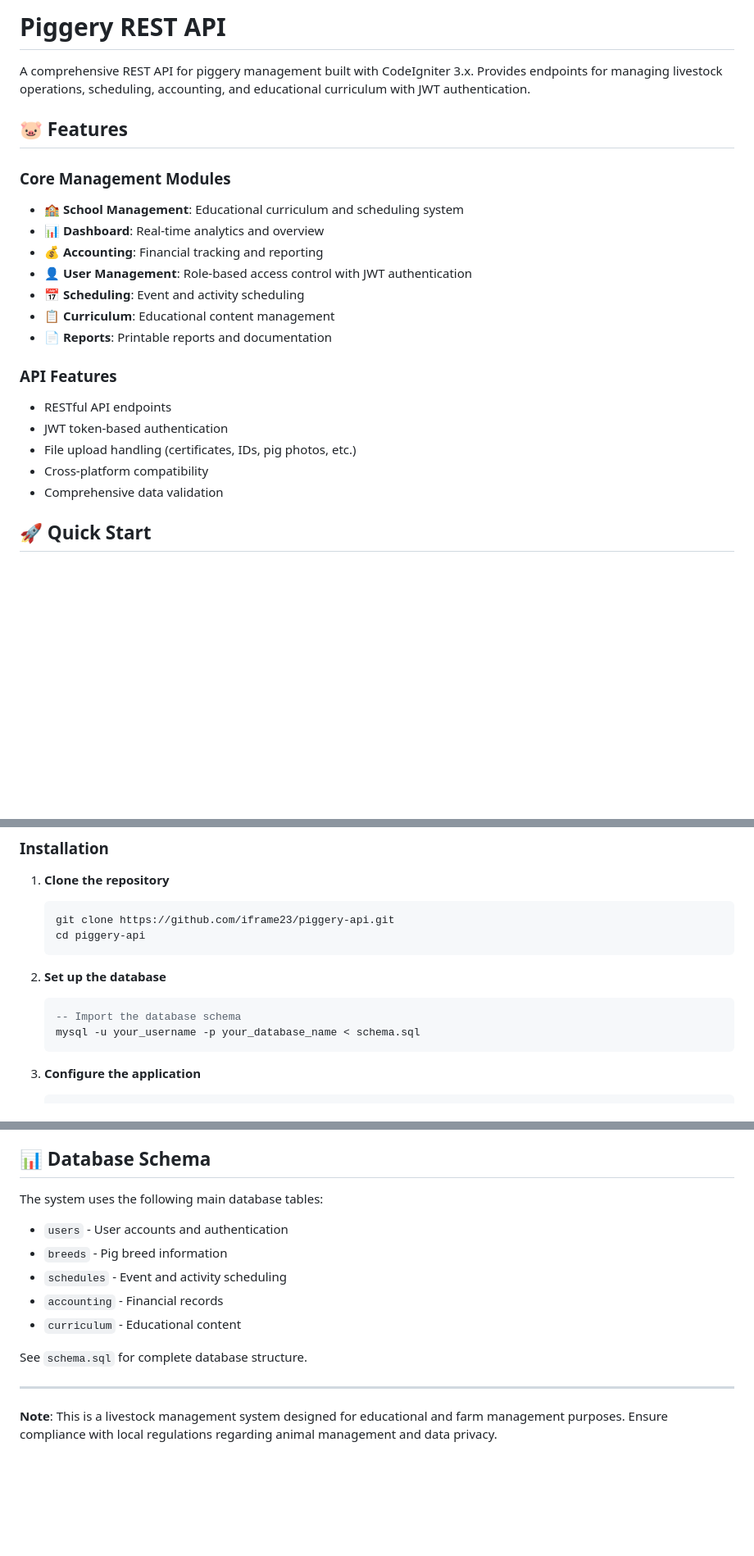
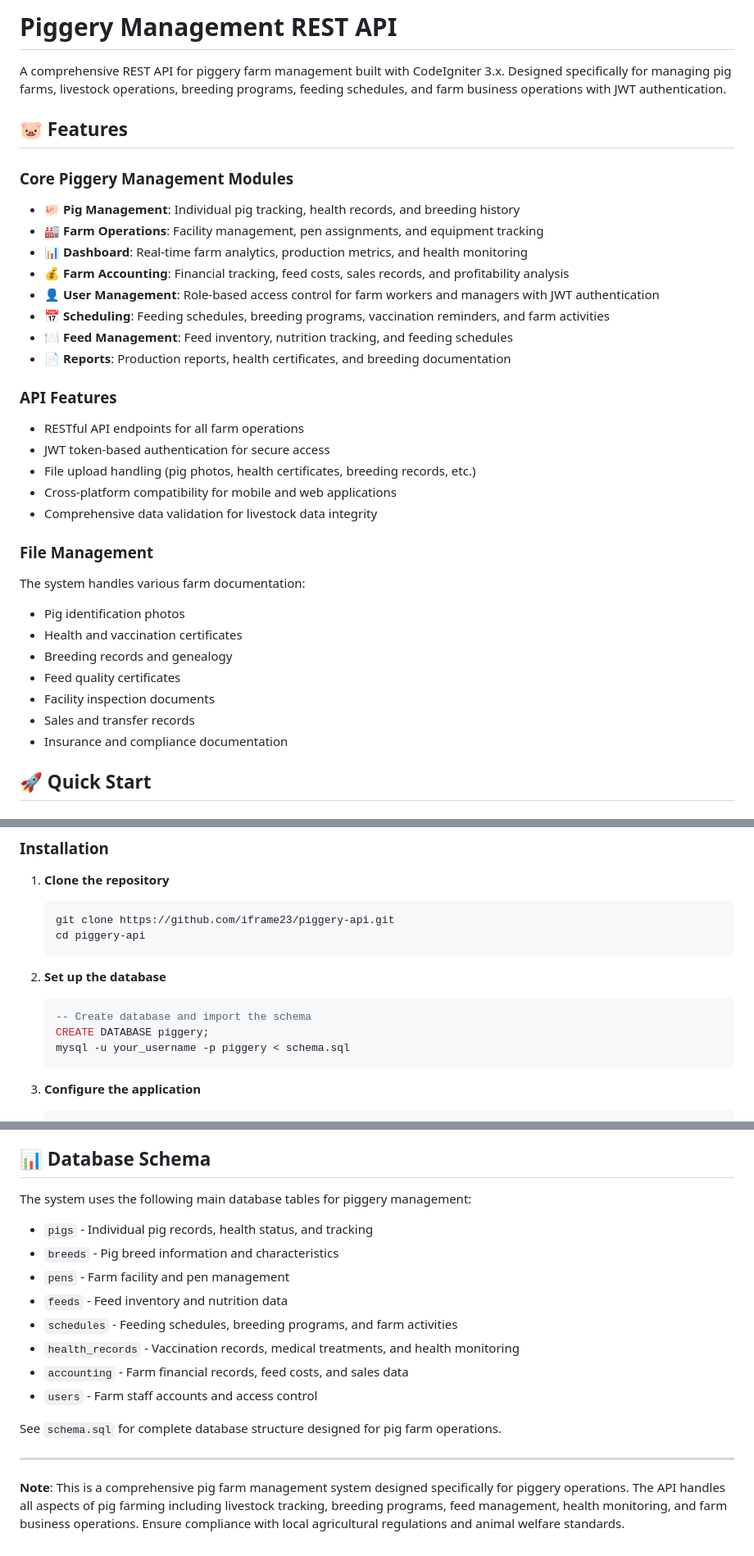
Before and after one commit to iframe23/piggery-api, a Markdown page: README.md, 3 parts joined by grey strips. Shown at 82% size. Drawn GitHub-style; blank space fills up the shorter version.

````diff
--- a/README.md
+++ b/README.md
@@ -1,24 +1,35 @@
-# Piggery REST API
+# Piggery Management REST API
 
-A comprehensive REST API for piggery management built with CodeIgniter 3.x. Provides endpoints for managing livestock operations, scheduling, accounting, and educational curriculum with JWT authentication.
+A comprehensive REST API for piggery farm management built with CodeIgniter 3.x. Designed specifically for managing pig farms, livestock operations, breeding programs, feeding schedules, and farm business operations with JWT authentication.
 
 ## 🐷 Features
 
-### Core Management Modules
-- **🏫 School Management**: Educational curriculum and scheduling system
-- **📊 Dashboard**: Real-time analytics and overview
-- **💰 Accounting**: Financial tracking and reporting
-- **👤 User Management**: Role-based access control with JWT authentication
-- **📅 Scheduling**: Event and activity scheduling
-- **📋 Curriculum**: Educational content management
-- **📄 Reports**: Printable reports and documentation
+### Core Piggery Management Modules
+- **🐖 Pig Management**: Individual pig tracking, health records, and breeding history
+- **🏭 Farm Operations**: Facility management, pen assignments, and equipment tracking
+- **📊 Dashboard**: Real-time farm analytics, production metrics, and health monitoring
+- **💰 Farm Accounting**: Financial tracking, feed costs, sales records, and profitability analysis
+- **👤 User Management**: Role-based access control for farm workers and managers with JWT authentication
+- **📅 Scheduling**: Feeding schedules, breeding programs, vaccination reminders, and farm activities
+- **🍽️ Feed Management**: Feed inventory, nutrition tracking, and feeding schedules
+- **📄 Reports**: Production reports, health certificates, and breeding documentation
 
 ### API Features
-- RESTful API endpoints
-- JWT token-based authentication
-- File upload handling (certificates, IDs, pig photos, etc.)
-- Cross-platform compatibility
-- Comprehensive data validation
+- RESTful API endpoints for all farm operations
+- JWT token-based authentication for secure access
+- File upload handling (pig photos, health certificates, breeding records, etc.)
+- Cross-platform compatibility for mobile and web applications
+- Comprehensive data validation for livestock data integrity
+
+### File Management
+The system handles various farm documentation:
+- Pig identification photos
+- Health and vaccination certificates
+- Breeding records and genealogy
+- Feed quality certificates
+- Facility inspection documents
+- Sales and transfer records
+- Insurance and compliance documentation
 
 ## 🚀 Quick Start
 
@@ -38,8 +49,9 @@ A comprehensive REST API for piggery management built with CodeIgniter 3.x. Prov
 
 2. **Set up the database**
    ```sql
-   -- Import the database schema
-   mysql -u your_username -p your_database_name < schema.sql
+   -- Create database and import the schema
+   CREATE DATABASE piggery;
+   mysql -u your_username -p piggery < schema.sql
    ```
 
 3. **Configure the application**
@@ -227,15 +285,18 @@ For support and questions:
 
 ## 📊 Database Schema
 
-The system uses the following main database tables:
-- `users` - User accounts and authentication
-- `breeds` - Pig breed information
-- `schedules` - Event and activity scheduling
-- `accounting` - Financial records
-- `curriculum` - Educational content
+The system uses the following main database tables for piggery management:
+- `pigs` - Individual pig records, health status, and tracking
+- `breeds` - Pig breed information and characteristics
+- `pens` - Farm facility and pen management
+- `feeds` - Feed inventory and nutrition data
+- `schedules` - Feeding schedules, breeding programs, and farm activities
+- `health_records` - Vaccination records, medical treatments, and health monitoring
+- `accounting` - Farm financial records, feed costs, and sales data
+- `users` - Farm staff accounts and access control
 
-See `schema.sql` for complete database structure.
+See `schema.sql` for complete database structure designed for pig farm operations.
 
 ---
 
-**Note**: This is a livestock management system designed for educational and farm management purposes. Ensure compliance with local regulations regarding animal management and data privacy.
+**Note**: This is a comprehensive pig farm management system designed specifically for piggery operations. The API handles all aspects of pig farming including livestock tracking, breeding programs, feed management, health monitoring, and farm business operations. Ensure compliance with local agricultural regulations and animal welfare standards.
````
Also changed, not shown: other parts of README.md (+82 -36 lines).
